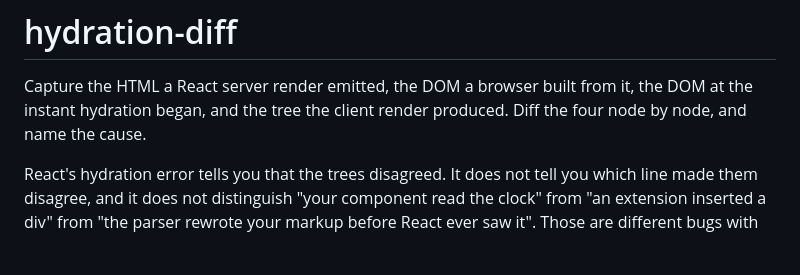
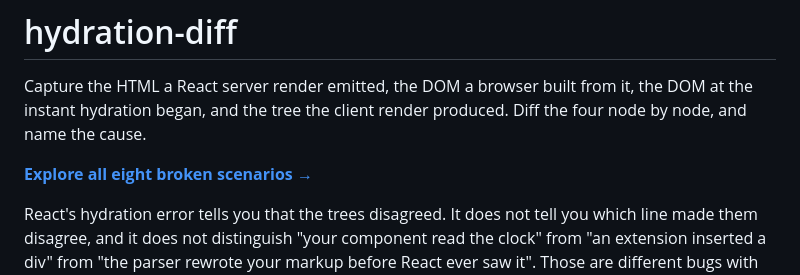
Before and after one commit to JesseRWeigel/hydration-diff, a Markdown page: README.md, the part around the change. Drawn GitHub-style; blank space fills up the shorter version.

Commit message:
docs: link the published page from the README
The project generates a page into docs/ and publishes it, and the README never
said so, which meant the page existed and no reader could reach it. The link
text says what is on the page rather than "see the page", because a reader
deciding whether to click is owed the reason.

The project's own verify suite was run after the edit and still passes, since
several of these suites assert things about the README's contents.

```diff
--- a/README.md
+++ b/README.md
@@ -3,6 +3,8 @@
 Capture the HTML a React server render emitted, the DOM a browser built from it, the DOM at the
 instant hydration began, and the tree the client render produced. Diff the four node by node, and
 name the cause.
+
+**[Explore all eight broken scenarios →](https://jesserweigel.github.io/hydration-diff/)**
 
 React's hydration error tells you that the trees disagreed. It does not tell you which line made
 them disagree, and it does not distinguish "your component read the clock" from "an extension
```
